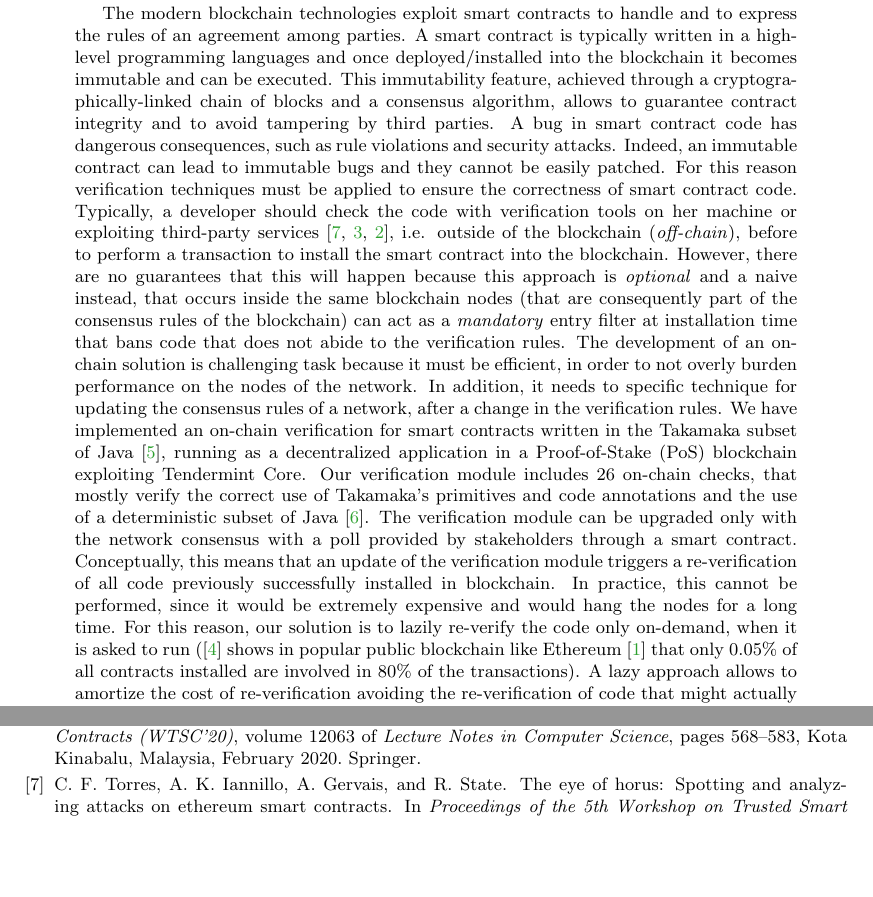
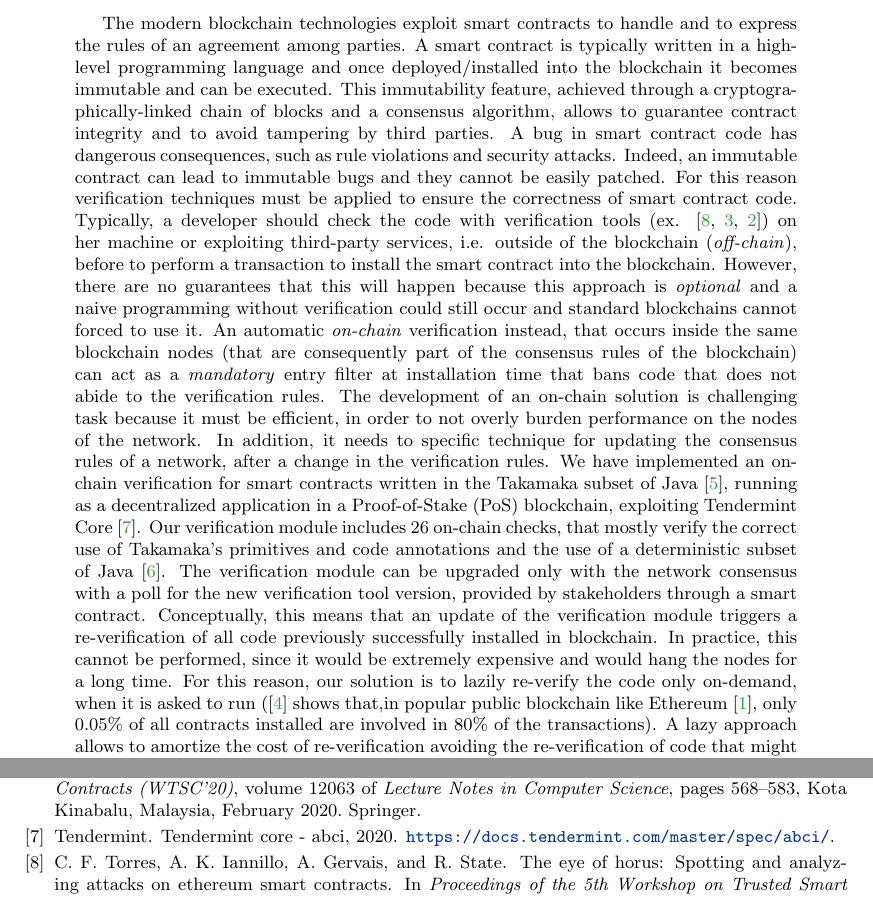
Before and after one commit to spoto/DLT-2021, a LaTeX paper (main.tex): two parts of pages 1 and 2 of 2, joined at a grey line, cut so that both start at the same text, the shorter picture padded with empty space. Compiled offline with pdfLaTeX.

Commit message:
Minor fix

```diff
--- a/main.tex
+++ b/main.tex
@@ -45,24 +45,25 @@ Fabio Tagliaferro\inst{1}
 \begin{abstract}
 
   The modern blockchain technologies exploit smart contracts to handle and to express the rules of an agreement among parties.
-  A smart contract is typically written in a high-level programming languages and once deployed/installed into the blockchain
+  A smart contract is typically written in a high-level programming language and once deployed/installed into the blockchain
   it becomes immutable and can be executed. This immutability feature, achieved through a cryptogra\-phically-linked chain of blocks and a consensus algorithm,
   allows to guarantee contract integrity and to avoid tampering by third parties. A bug in smart contract code has dangerous consequences, such as rule violations
   and security attacks. Indeed, an immutable contract can lead to immutable bugs and they cannot be easily patched.
   For this reason verification techniques must be applied to ensure the correctness of smart contract code. Typically, a developer should check the code with
-  verification tools on her machine or exploiting third-party services \cite{TIGR21, GriecoSCFG20, FeistGG19}, i.e. outside of the blockchain (\emph{off-chain}), before to perform a transaction to
+  verification tools (ex. \cite{TIGR21, GriecoSCFG20, FeistGG19}) on her machine or exploiting third-party services, i.e. outside of the blockchain (\emph{off-chain}), before to perform a transaction to
   install the smart contract into the blockchain. However, there are no guarantees that this will happen because this approach is \emph{optional} and a naive
-  % programming without verification could still occur, because standard blockchains cannot forced to use it. An automatic \emph{on-chain} verification
+   programming without verification could still occur and standard blockchains cannot forced to use it. An automatic \emph{on-chain} verification
   instead, that occurs inside the same blockchain nodes (that are consequently part of the consensus rules of the blockchain) can act as a \emph{mandatory} entry filter at installation time
   that bans code that does not abide to the verification rules. The development of an on-chain solution is
   challenging task because it must be efficient, in order to not overly burden performance on the nodes of the network. In addition, it needs to specific technique
   for updating the consensus rules of a network, after a change in the verification rules. We have implemented an on-chain verification for smart contracts written
-  in the Takamaka subset of Java~\cite{Spoto19}, running as a decentralized application in a Proof-of-Stake (PoS) blockchain exploiting Tendermint Core. Our verification module
-  includes $26$ on-chain checks, that mostly verify the correct use of Takamaka's primitives and code annotations and the use of a deterministic subset of Java~\cite{Spoto20}.
-  The verification module can be upgraded only with the network consensus with a poll provided by stakeholders through a smart contract.
+  in the Takamaka subset of Java~\cite{Spoto19}, running as a decentralized application in a Proof-of-Stake (PoS) blockchain, exploiting Tendermint Core~\cite{abci}.
+  Our verification module includes $26$ on-chain checks, that mostly verify the correct use of Takamaka's primitives and code annotations and the use of a
+  deterministic subset of Java~\cite{Spoto20}.
+  The verification module can be upgraded only with the network consensus with a poll for the new verification tool version, provided by stakeholders through a smart contract.
   Conceptually, this means that an update of the verification module triggers a re-verification of all code previously successfully installed in blockchain.
   In practice, this cannot be performed, since it would be extremely expensive and would hang the nodes for a long time. For this reason, our solution is to lazily
-  re-verify the code only on-demand, when it is asked to run (\cite{OlivaHJ20}~shows in popular public blockchain like Ethereum~\cite{Buterin13} that
+  re-verify the code only on-demand, when it is asked to run (\cite{OlivaHJ20}~shows that,in popular public blockchain like Ethereum~\cite{Buterin13},
   only $0.05\%$ of all contracts installed are involved in $80\%$ of the transactions). A lazy approach allows to amortize the cost of re-verification
   avoiding the re-verification of code that might actually never run again.
   In order to evaluate the scalability of our technique, we have created a smart contract
```
